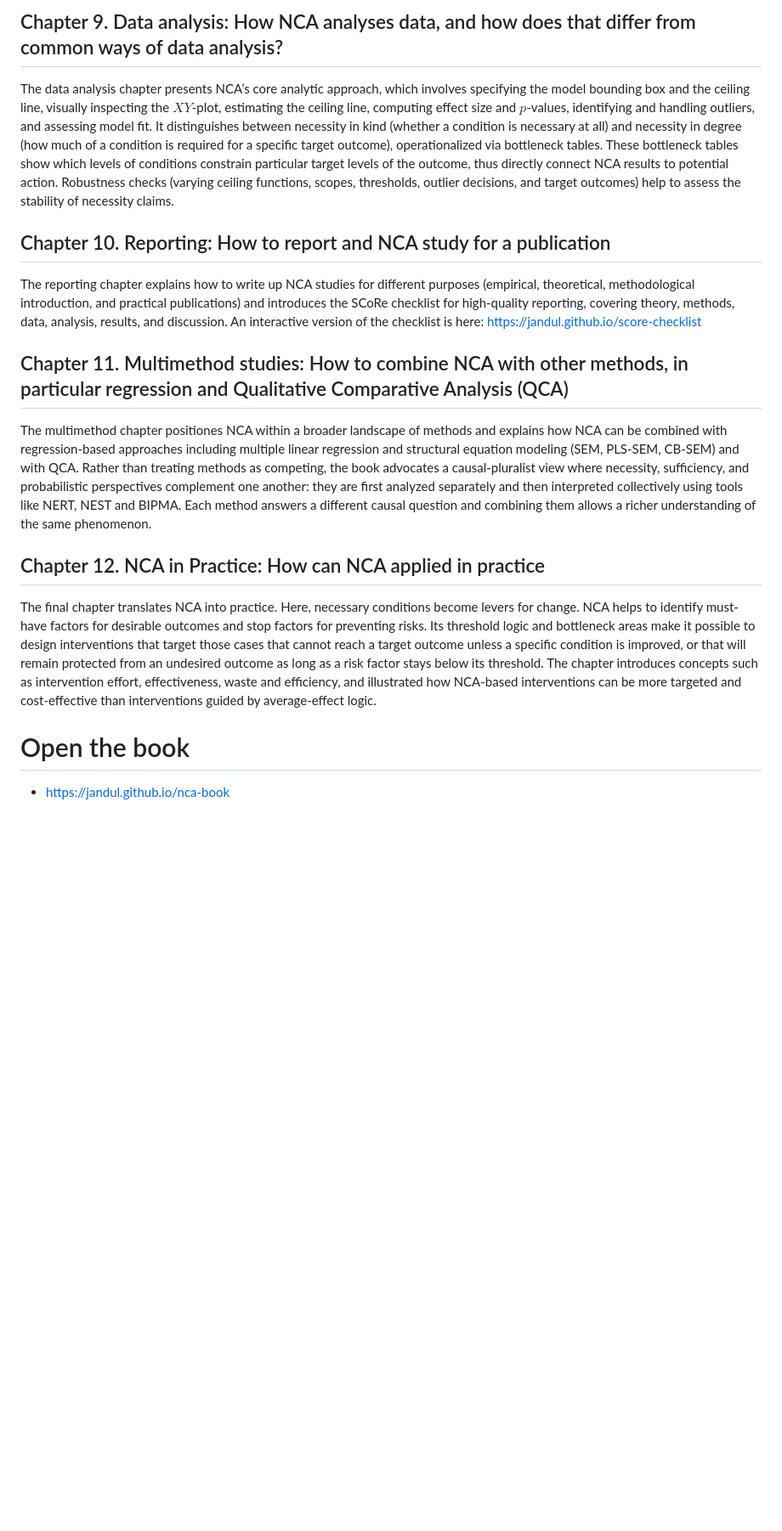
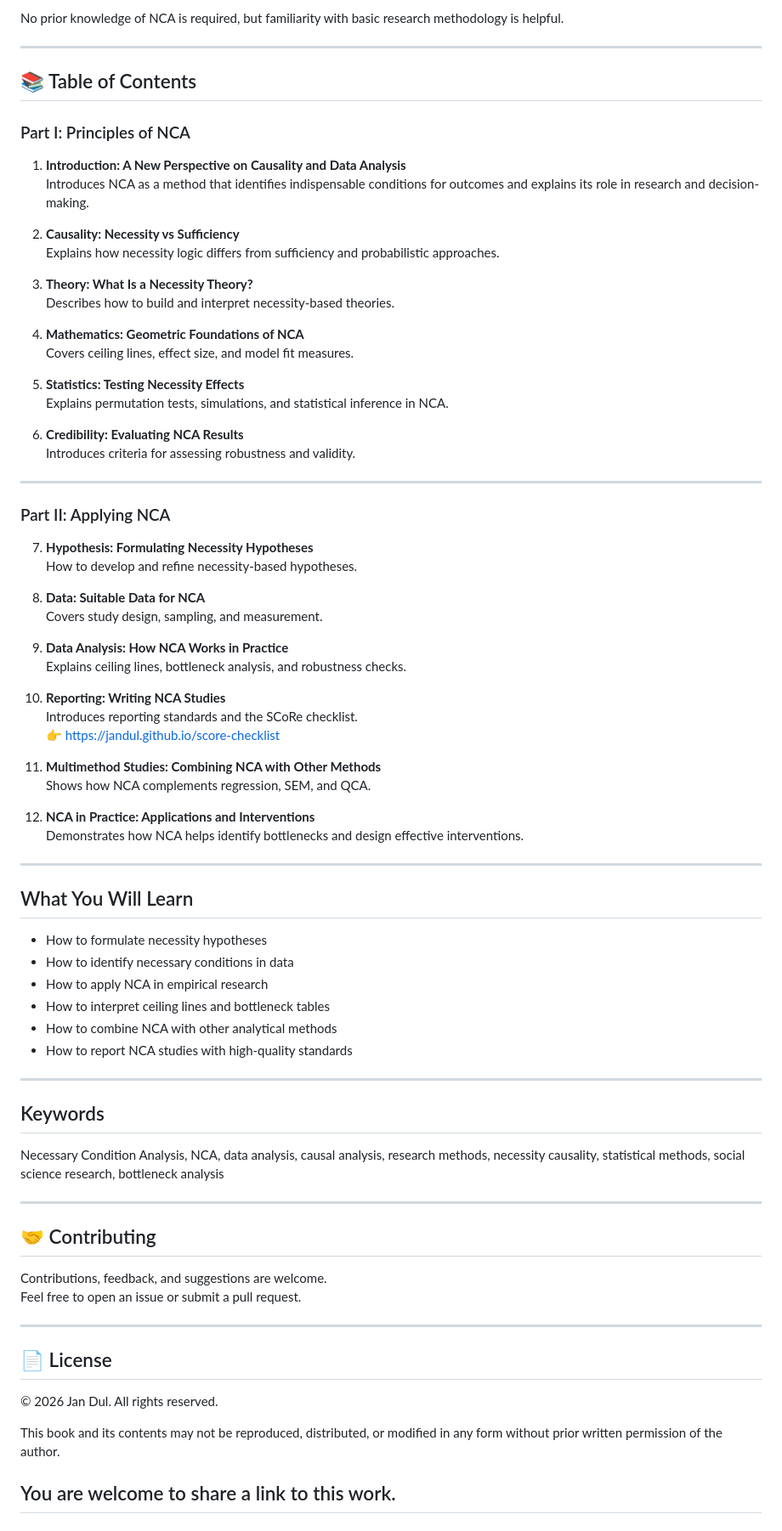
Before and after one commit to jandul/nca-book, a Markdown page: README.md, the part around one of its changes. Shown at 85% size. Drawn GitHub-style; blank space fills up the shorter version.

```diff
--- a/README.md
+++ b/README.md
@@ -56,24 +48,84 @@ The data chapter discusses study designs (observational, longitudinal, case-base
 
-## Chapter 9. Data analysis: How NCA analyses data, and how does that differ from common ways of data analysis?
-The data analysis chapter presents NCA’s core analytic approach, which involves specifying the model bounding box and the ceiling line, visually inspecting the $XY$-plot, estimating the ceiling line, computing effect size and $p$-values, identifying and handling outliers, and assessing model fit.
-It distinguishes between necessity in kind (whether a condition is necessary at all) and necessity in degree (how much of a condition is required for a specific target outcome), operationalized via bottleneck tables.
-These bottleneck tables show which levels of conditions constrain particular target levels of the outcome, thus directly connect NCA results to potential action.
-Robustness checks (varying ceiling functions, scopes, thresholds, outlier decisions, and target outcomes) help to assess the stability of necessity claims.
+No prior knowledge of NCA is required, but familiarity with basic research methodology is helpful.
 
-## Chapter 10. Reporting: How to report and NCA study for a publication
-The reporting chapter explains how to write up NCA studies for different purposes (empirical, theoretical, methodological introduction, and practical publications) and introduces the SCoRe checklist for high-quality reporting, covering theory, methods, data, analysis, results, and discussion.
-An interactive version of the checklist is here: https://jandul.github.io/score-checklist
+---
 
-## Chapter 11. Multimethod studies: How to combine NCA with other methods, in particular regression and Qualitative Comparative Analysis (QCA)
-The multimethod chapter positiones NCA within a broader landscape of methods and explains how NCA can be combined with regression-based approaches including multiple linear regression and structural equation modeling (SEM, PLS-SEM, CB-SEM) and with QCA.
-Rather than treating methods as competing, the book advocates a causal-pluralist view where necessity, sufficiency, and probabilistic perspectives complement one another: they are first analyzed separately and then interpreted collectively using tools like NERT, NEST and BIPMA.
-Each method answers a different causal question and combining them allows a richer understanding of the same phenomenon.
+## 📚 Table of Contents
 
-## Chapter 12. NCA in Practice: How can NCA applied in practice
-The final chapter translates NCA into practice. Here, necessary conditions become levers for change.
-NCA helps to identify must-have factors for desirable outcomes and stop factors for preventing risks.
-Its threshold logic and bottleneck areas make it possible to design interventions that target those cases that cannot reach a target outcome unless a specific condition is improved, or that will remain protected from an undesired outcome as long as a risk factor stays below its threshold.
-The chapter introduces concepts such as intervention effort, effectiveness, waste and efficiency, and illustrated how NCA-based interventions can be more targeted and cost-effective than interventions guided by average-effect logic.
+### Part I: Principles of NCA
 
-# Open the book
-- https://jandul.github.io/nca-book
+1. **Introduction: A New Perspective on Causality and Data Analysis**
+   Introduces NCA as a method that identifies indispensable conditions for outcomes and explains its role in research and decision-making.
+
+2. **Causality: Necessity vs Sufficiency**
+   Explains how necessity logic differs from sufficiency and probabilistic approaches.
+
+3. **Theory: What Is a Necessity Theory?**
+   Describes how to build and interpret necessity-based theories.
+
+4. **Mathematics: Geometric Foundations of NCA**
+   Covers ceiling lines, effect size, and model fit measures.
+
+5. **Statistics: Testing Necessity Effects**
+   Explains permutation tests, simulations, and statistical inference in NCA.
+
+6. **Credibility: Evaluating NCA Results**
+   Introduces criteria for assessing robustness and validity.
+
+---
+
+### Part II: Applying NCA
+
+7. **Hypothesis: Formulating Necessity Hypotheses**
+   How to develop and refine necessity-based hypotheses.
+
+8. **Data: Suitable Data for NCA**
+   Covers study design, sampling, and measurement.
+
+9. **Data Analysis: How NCA Works in Practice**
+   Explains ceiling lines, bottleneck analysis, and robustness checks.
+
+10. **Reporting: Writing NCA Studies**
+   Introduces reporting standards and the SCoRe checklist.
+   👉 https://jandul.github.io/score-checklist
+
+11. **Multimethod Studies: Combining NCA with Other Methods**
+   Shows how NCA complements regression, SEM, and QCA.
+
+12. **NCA in Practice: Applications and Interventions**
+   Demonstrates how NCA helps identify bottlenecks and design effective interventions.
+
+---
+
+## What You Will Learn
+
+- How to formulate necessity hypotheses
+- How to identify necessary conditions in data
+- How to apply NCA in empirical research
+- How to interpret ceiling lines and bottleneck tables
+- How to combine NCA with other analytical methods
+- How to report NCA studies with high-quality standards
+
+---
+
+## Keywords
+
+Necessary Condition Analysis, NCA, data analysis, causal analysis, research methods, necessity causality, statistical methods, social science research, bottleneck analysis
+
+---
+
+## 🤝 Contributing
+
+Contributions, feedback, and suggestions are welcome.
+Feel free to open an issue or submit a pull request.
+
+---
+
+## 📄 License
+
+© 2026 Jan Dul. All rights reserved.
+
+This book and its contents may not be reproduced, distributed, or modified in any form without prior written permission of the author.
+
+You are welcome to share a link to this work.
+---
```
Also changed, not shown: other parts of README.md (+31 -39 lines).
